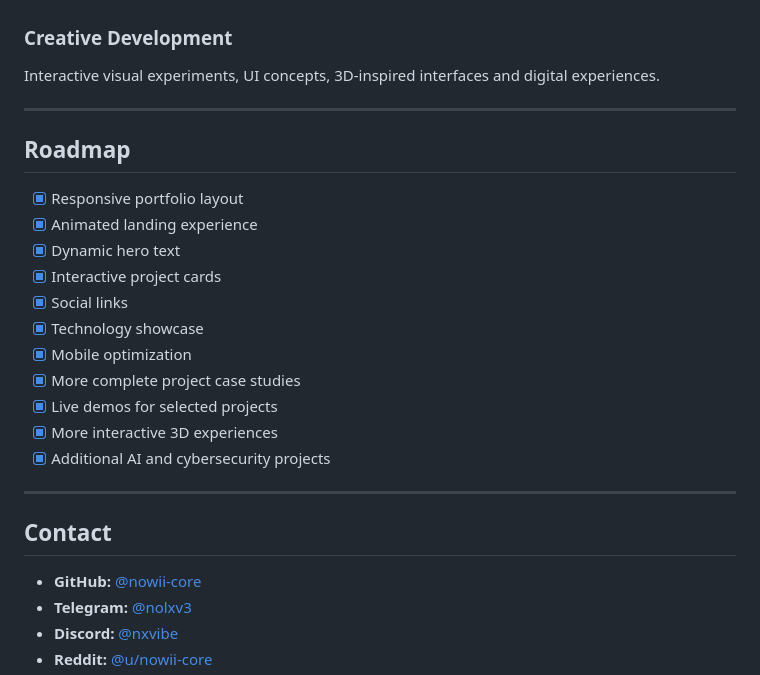
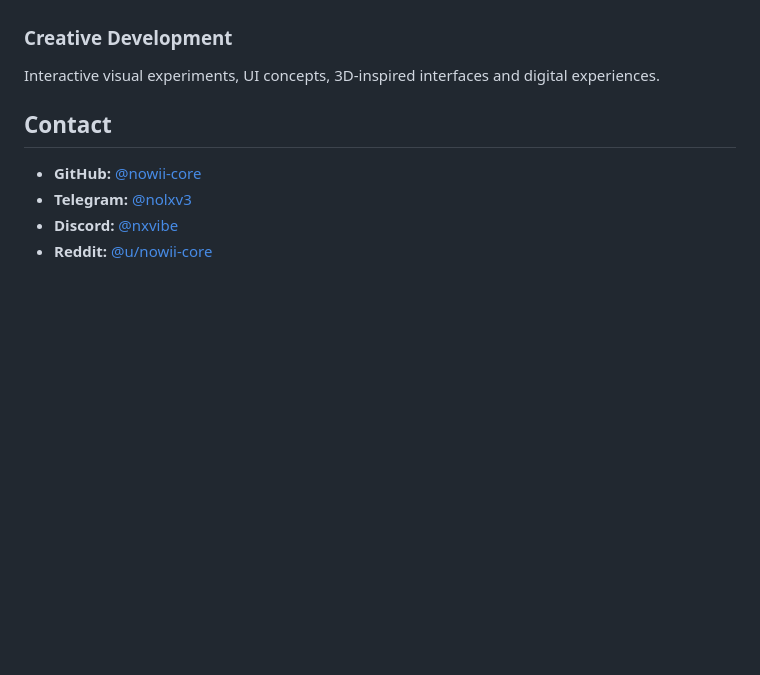
Before and after one commit to nowii-core/portfoglio, a Markdown page: README.md, the part around the change. Rendered like a GitHub page; blank space fills up the shorter version.

```diff
--- a/README.md
+++ b/README.md
@@ -157,23 +157,6 @@ Hands-on learning around Linux, networking, services, security concepts and ethi
 
 Interactive visual experiments, UI concepts, 3D-inspired interfaces and digital experiences.
 
----
-
-##  Roadmap
-
-- [x] Responsive portfolio layout
-- [x] Animated landing experience
-- [x] Dynamic hero text
-- [x] Interactive project cards
-- [x] Social links
-- [x] Technology showcase
-- [x] Mobile optimization
-- [x] More complete project case studies
-- [x] Live demos for selected projects
-- [x] More interactive 3D experiences
-- [x] Additional AI and cybersecurity projects
-
----
 
 ##  Contact
 
```
